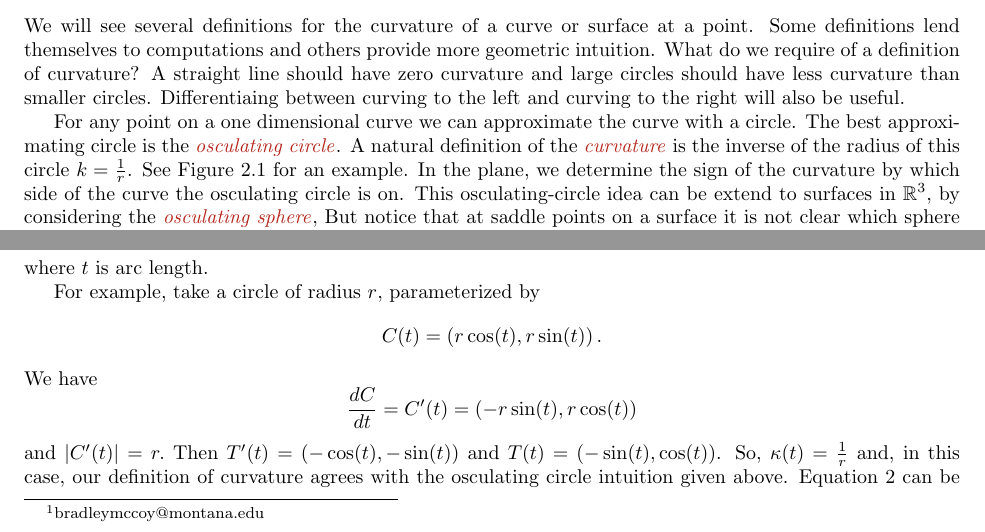
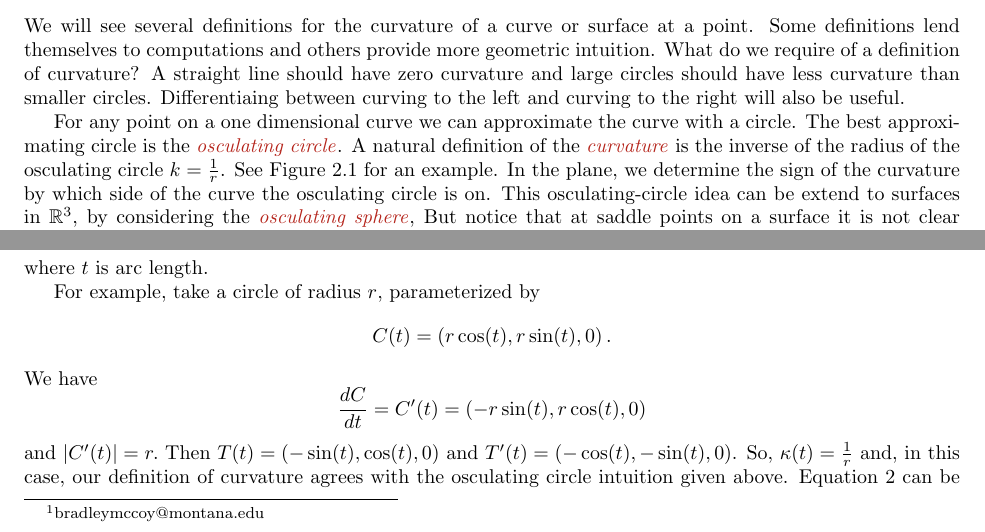
Before and after one commit to Brad-A-M/Gauss-Bonnet, a LaTeX document (using-the-gauss-bonnet-theorem/main.tex, which reads using-the-gauss-bonnet-theorem/body/continuous-curvature.tex): two parts of page 4 of 24, joined at a grey line, cut so that both start at the same text. Compiled offline with pdfLaTeX.

Commit message:
Edit smooth curve

```diff
--- a/using-the-gauss-bonnet-theorem/body/continuous-curvature.tex
+++ b/using-the-gauss-bonnet-theorem/body/continuous-curvature.tex
@@ -12,7 +12,8 @@ curving to the left and curving to the right will also be useful.
 For any point on a one dimensional curve
 we can approximate the curve with a circle.
 The best approximating circle is the  \EMPH{osculating circle}.
-A natural definition of the \EMPH{curvature} is the inverse of the radius of this circle $k=\frac{1}{r}$.
+A natural definition of the \EMPH{curvature} is the inverse of the radius of the osculating
+ circle $k=\frac{1}{r}$.
 See \figref{osculating-circle} for an example.
 In the plane, we determine the sign of the curvature by which side of the curve the osculating circle is on.
  This osculating-circle idea can be extend
@@ -44,10 +45,11 @@ unit tangent vector
 where $t$ is arc length.
 
 For example, take a circle of radius $r$, parameterized by
-$$C(t)=\left(r\cos(t),r\sin(t)\right).$$
+$$C(t)=\left(r\cos(t),r\sin(t),0\right).$$
 We have
-$$\frac{dC}{dt}=C'(t)=\left(-r\sin(t),r\cos(t)\right)$$ and $|C'(t)|=r.$
-Then $T'(t)=\left(-\cos(t),-\sin(t)\right)$ and $T(t)=\left(-\sin(t),\cos(t)\right)$.
+$$\frac{dC}{dt}=C'(t)=\left(-r\sin(t),r\cos(t),0\right)$$ and $|C'(t)|=r.$
+Then $T(t)=\left(-\sin(t),\cos(t),0\right)$ and
+$T'(t)=\left(-\cos(t),-\sin(t),0\right)$.
 So, $\kappa(t)=\frac{1}{r}$ and, in this case, our definition of curvature agrees with the
 osculating circle intuition given above.
 \eqnref{kappa} can be rewritten in the following more computational friendly form
```
